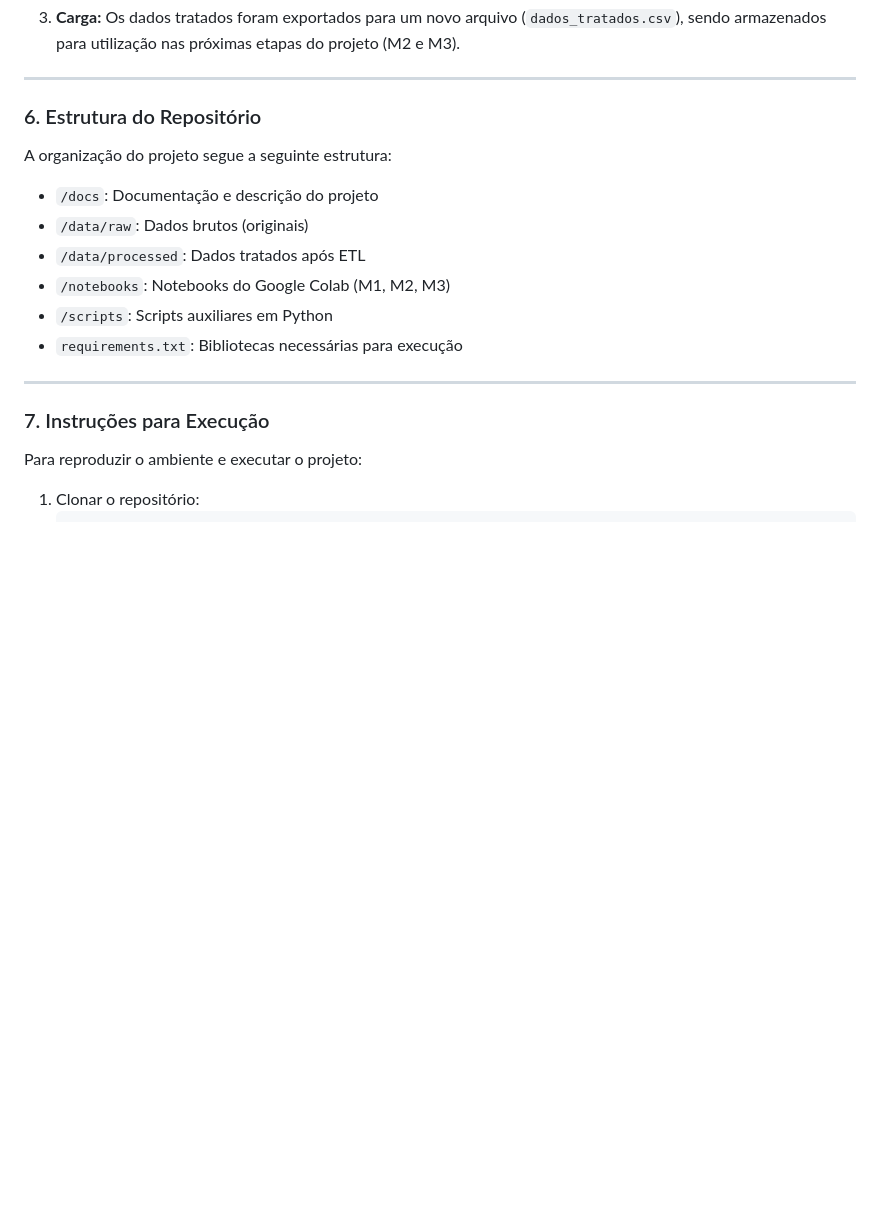
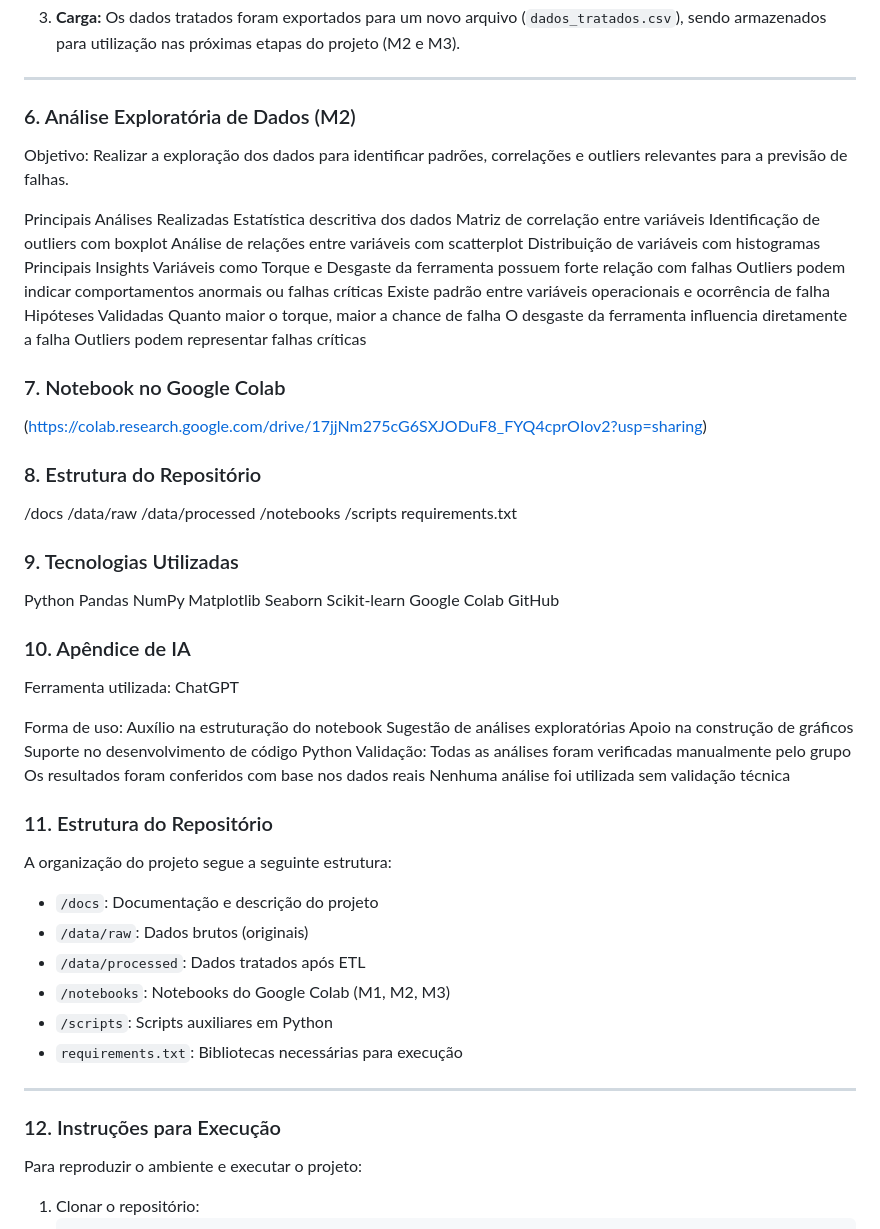
Before and after one commit to jcesarmph-ui/SmartPredict, a Markdown page: README.md, the part around the change. GitHub-like rendering; blank space fills up the shorter version.

```diff
--- a/README.md
+++ b/README.md
@@ -78,7 +78,61 @@ O pipeline de dados segue as seguintes etapas:
 
 ---
 
-### 6. Estrutura do Repositório
+### 6. Análise Exploratória de Dados (M2)
+Objetivo:
+Realizar a exploração dos dados para identificar padrões, correlações e outliers relevantes para a previsão de falhas.
+
+Principais Análises Realizadas
+Estatística descritiva dos dados
+Matriz de correlação entre variáveis
+Identificação de outliers com boxplot
+Análise de relações entre variáveis com scatterplot
+Distribuição de variáveis com histogramas
+Principais Insights
+Variáveis como Torque e Desgaste da ferramenta possuem forte relação com falhas
+Outliers podem indicar comportamentos anormais ou falhas críticas
+Existe padrão entre variáveis operacionais e ocorrência de falha
+Hipóteses Validadas
+Quanto maior o torque, maior a chance de falha
+O desgaste da ferramenta influencia diretamente a falha
+Outliers podem representar falhas críticas
+
+### 7. Notebook no Google Colab
+(https://colab.research.google.com/drive/17jjNm275cG6SXJODuF8_FYQ4cprOIov2?usp=sharing)
+
+### 8. Estrutura do Repositório
+/docs
+/data/raw
+/data/processed
+/notebooks
+/scripts
+requirements.txt
+
+### 9. Tecnologias Utilizadas
+Python
+Pandas
+NumPy
+Matplotlib
+Seaborn
+Scikit-learn
+Google Colab
+GitHub
+
+### 10.  Apêndice de IA
+Ferramenta utilizada:
+ChatGPT
+
+Forma de uso:
+Auxílio na estruturação do notebook
+Sugestão de análises exploratórias
+Apoio na construção de gráficos
+Suporte no desenvolvimento de código Python
+Validação:
+Todas as análises foram verificadas manualmente pelo grupo
+Os resultados foram conferidos com base nos dados reais
+Nenhuma análise foi utilizada sem validação técnica
+
+### 11. Estrutura do Repositório
 
 A organização do projeto segue a seguinte estrutura:
 
@@ -91,7 +145,7 @@ A organização do projeto segue a seguinte estrutura:
 
 ---
 
-### 7. Instruções para Execução
+### 12. Instruções para Execução
 
 Para reproduzir o ambiente e executar o projeto:
 
```
